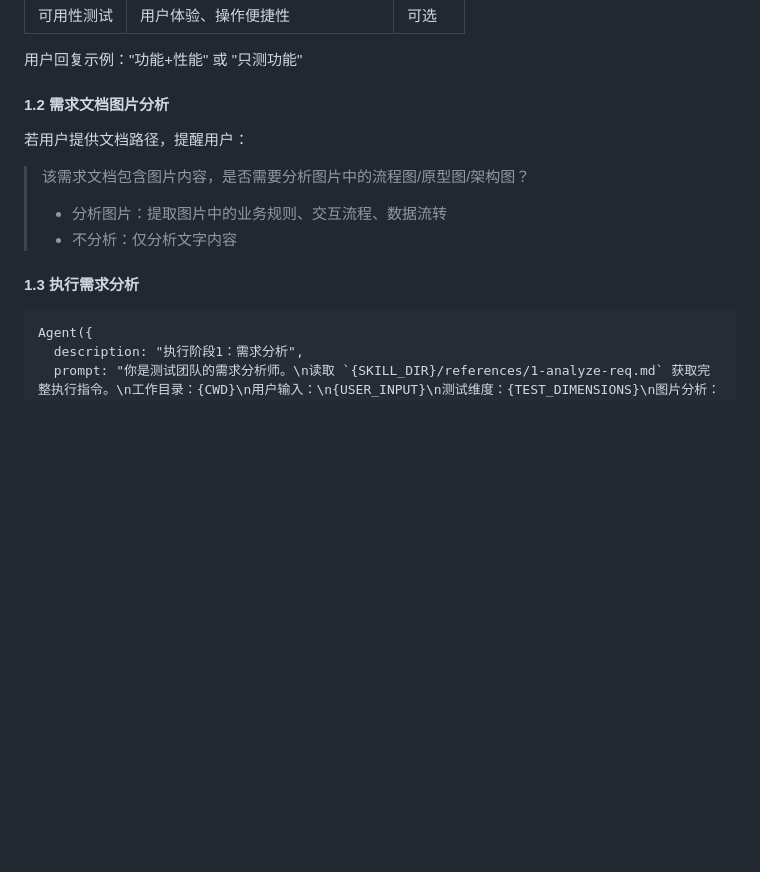
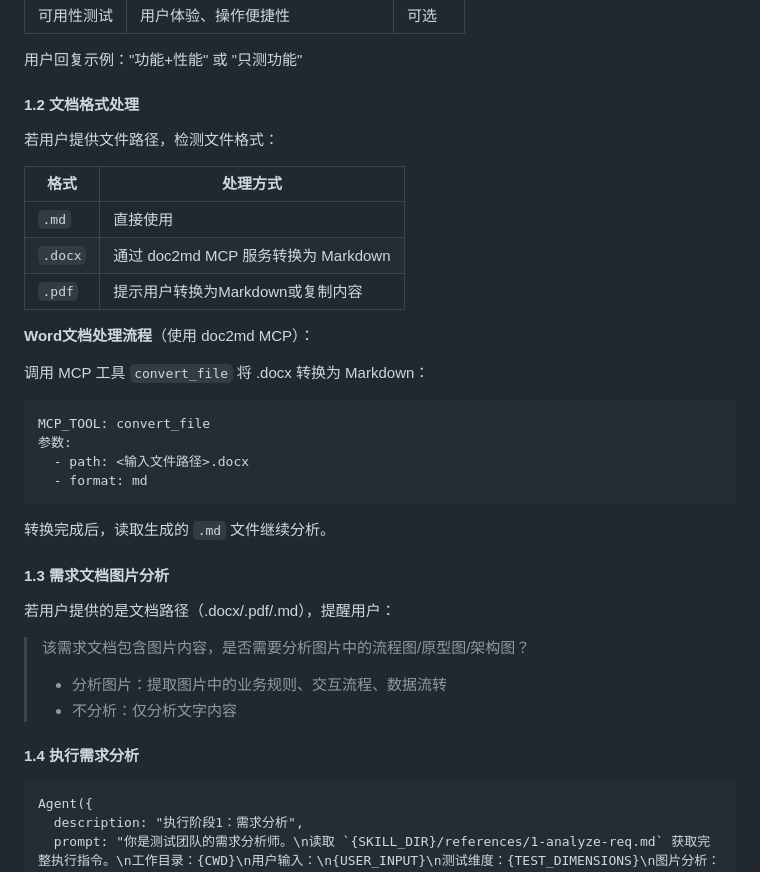
Before and after one commit to JNan-QQ/my-agent-plugin, a Markdown page: skills/test-team/SKILL.md, the part around the change. Rendered like a GitHub page; blank space fills up the shorter version.

Commit message:
feat: 阶段一使用 doc2md MCP 服务转换 docx 文件

````diff
--- a/skills/test-team/SKILL.md
+++ b/skills/test-team/SKILL.md
@@ -122,15 +122,37 @@ description: 测试团队6阶段工作流技能：需求分析→需求评审→
 
 用户回复示例："功能+性能" 或 "只测功能"
 
-#### 1.2 需求文档图片分析
+#### 1.2 文档格式处理
 
-若用户提供文档路径，提醒用户：
+若用户提供文件路径，检测文件格式：
+
+| 格式 | 处理方式 |
+|------|----------|
+| `.md` | 直接使用 |
+| `.docx` | 通过 doc2md MCP 服务转换为 Markdown |
+| `.pdf` | 提示用户转换为Markdown或复制内容 |
+
+**Word文档处理流程**（使用 doc2md MCP）：
+
+调用 MCP 工具 `convert_file` 将 .docx 转换为 Markdown：
+```
+MCP_TOOL: convert_file
+参数:
+  - path: <输入文件路径>.docx
+  - format: md
+```
+
+转换完成后，读取生成的 `.md` 文件继续分析。
+
+#### 1.3 需求文档图片分析
+
+若用户提供的是文档路径（.docx/.pdf/.md），提醒用户：
 
 > 该需求文档包含图片内容，是否需要分析图片中的流程图/原型图/架构图？
 > - 分析图片：提取图片中的业务规则、交互流程、数据流转
 > - 不分析：仅分析文字内容
 
-#### 1.3 执行需求分析
+#### 1.4 执行需求分析
 
 ```
 Agent({
````
Also changed, not shown: 1 other file.
